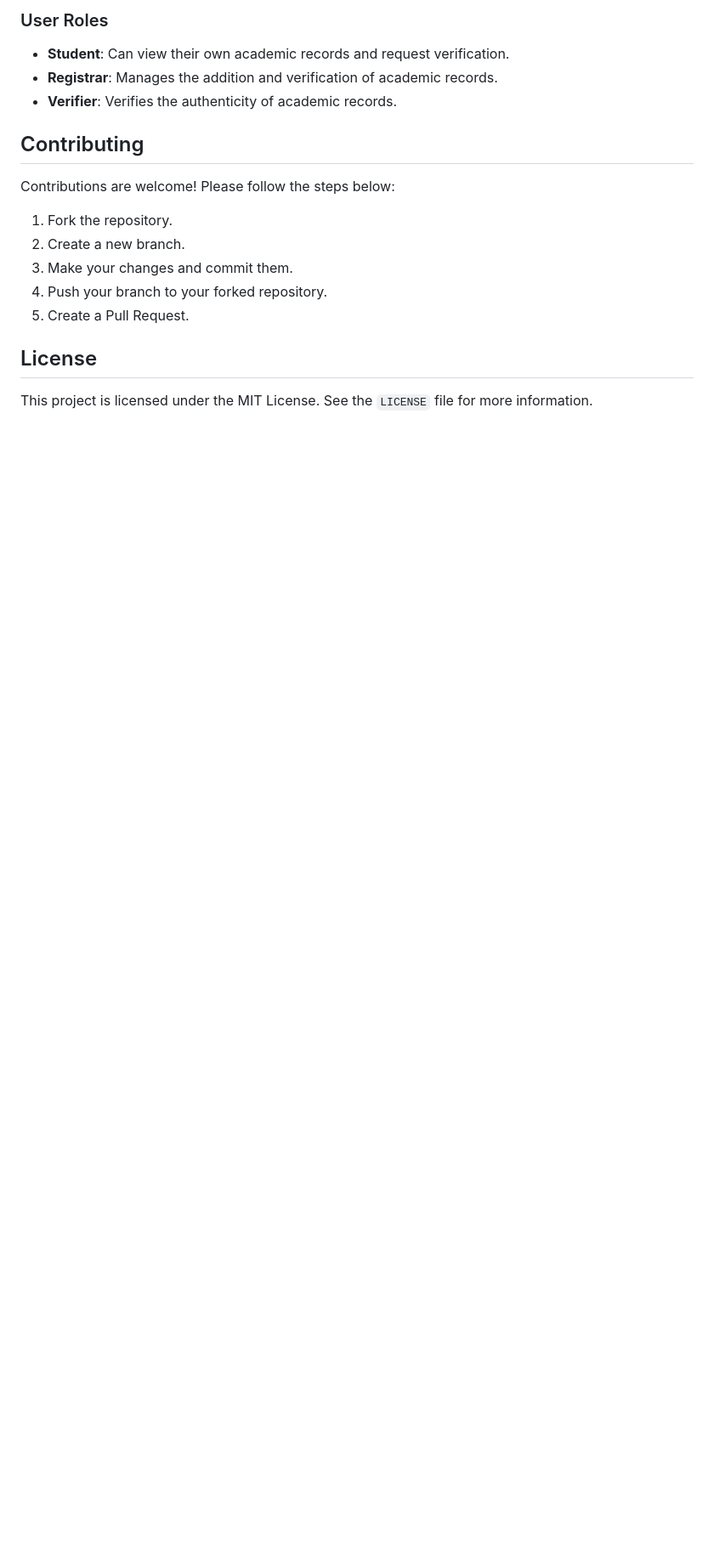
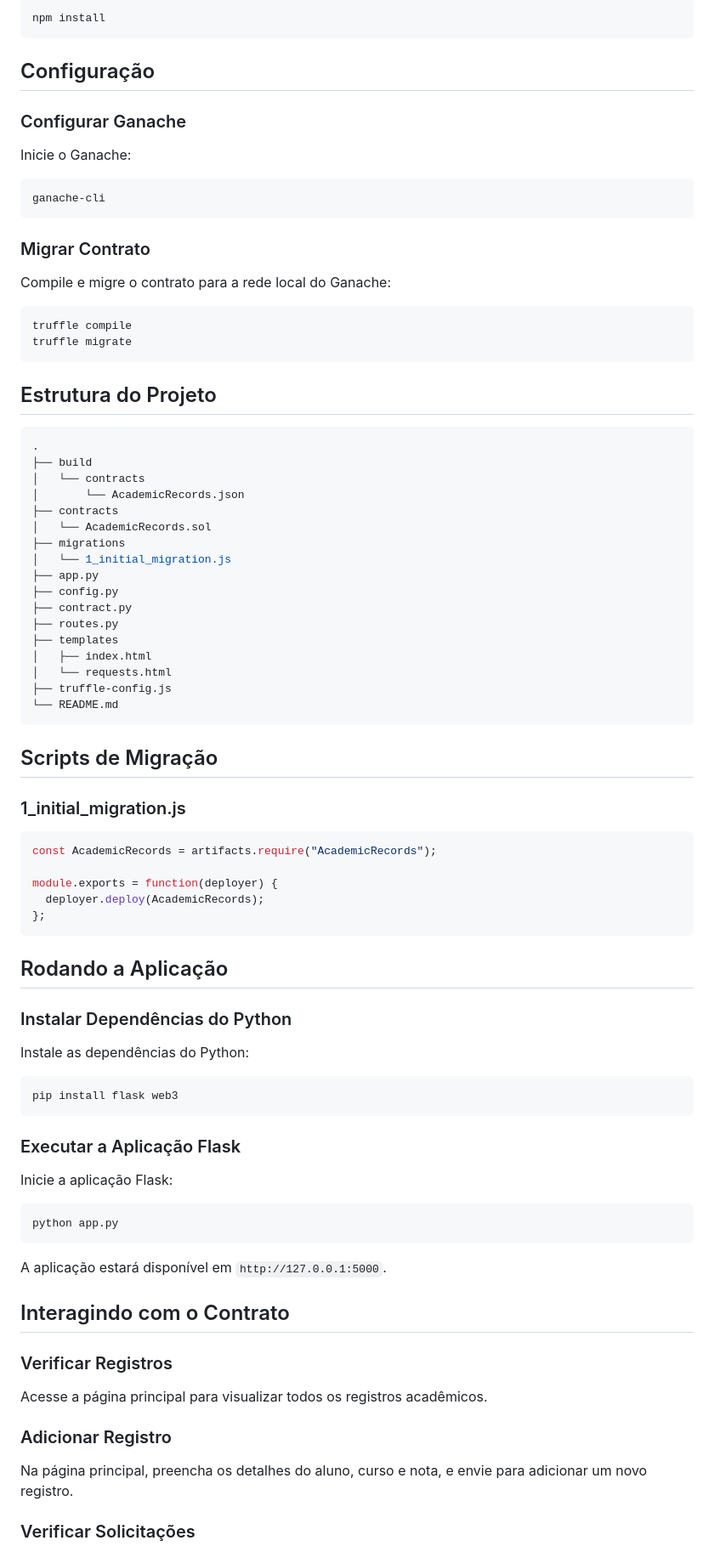
Before and after one commit to Fabreba/BlockaChaindemy, a Markdown page: README.md, the part around the change printed below. Shown: that part at 85% size. GitHub-like rendering; blank space fills up the shorter version.

````diff
--- a/README.md
+++ b/README.md
@@ -66,20 +50,90 @@ The main objective of this project is to provide a decentralized and tamper-proo
 
-### User Roles
+```sh
+npm install
+```
 
-- **Student**: Can view their own academic records and request verification.
-- **Registrar**: Manages the addition and verification of academic records.
-- **Verifier**: Verifies the authenticity of academic records.
+## Configuração
 
-## Contributing
+### Configurar Ganache
 
-Contributions are welcome! Please follow the steps below:
+Inicie o Ganache:
 
-1. Fork the repository.
-2. Create a new branch.
-3. Make your changes and commit them.
-4. Push your branch to your forked repository.
-5. Create a Pull Request.
+```sh
+ganache-cli
+```
 
-## License
+### Migrar Contrato
 
-This project is licensed under the MIT License. See the `LICENSE` file for more information.
+Compile e migre o contrato para a rede local do Ganache:
+
+```sh
+truffle compile
+truffle migrate
+```
+
+## Estrutura do Projeto
+
+```sh
+.
+├── build
+│   └── contracts
+│       └── AcademicRecords.json
+├── contracts
+│   └── AcademicRecords.sol
+├── migrations
+│   └── 1_initial_migration.js
+├── app.py
+├── config.py
+├── contract.py
+├── routes.py
+├── templates
+│   ├── index.html
+│   └── requests.html
+├── truffle-config.js
+└── README.md
+```
+
+## Scripts de Migração
+
+### 1_initial_migration.js
+
+```javascript
+const AcademicRecords = artifacts.require("AcademicRecords");
+
+module.exports = function(deployer) {
+  deployer.deploy(AcademicRecords);
+};
+```
+
+## Rodando a Aplicação
+
+### Instalar Dependências do Python
+
+Instale as dependências do Python:
+
+```sh
+pip install flask web3
+```
+
+### Executar a Aplicação Flask
+
+Inicie a aplicação Flask:
+
+```sh
+python app.py
+```
+
+A aplicação estará disponível em `http://127.0.0.1:5000`.
+
+## Interagindo com o Contrato
+
+### Verificar Registros
+
+Acesse a página principal para visualizar todos os registros acadêmicos.
+
+### Adicionar Registro
+
+Na página principal, preencha os detalhes do aluno, curso e nota, e envie para adicionar um novo registro.
+
+### Verificar Solicitações
+
````
Also changed, not shown: other parts of README.md (+58 -46 lines).
